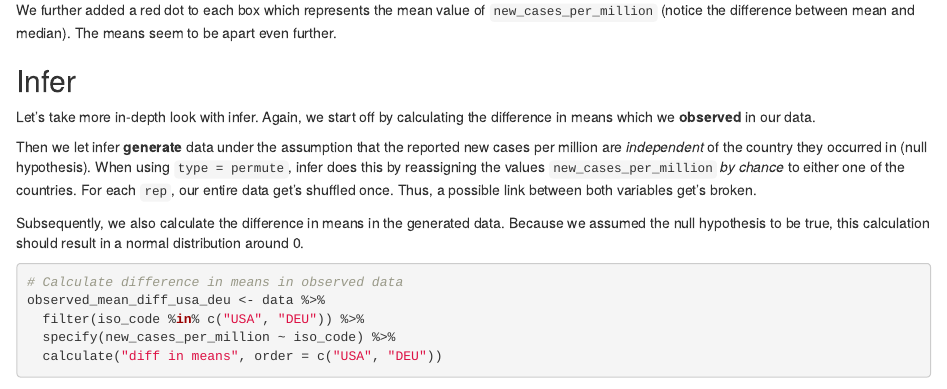
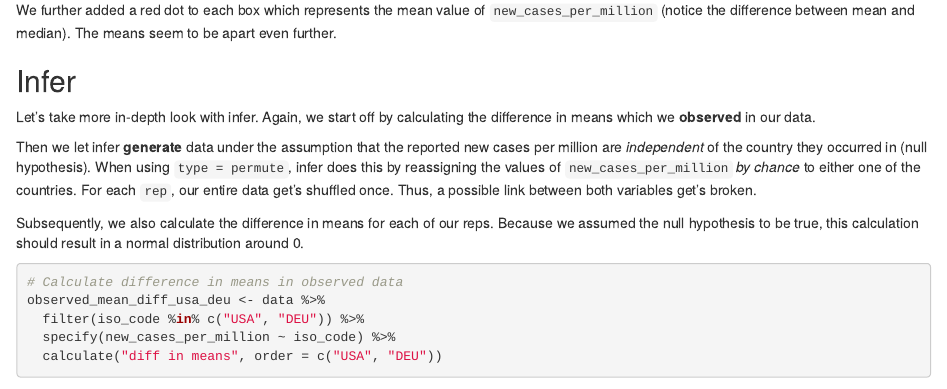
Before and after one commit to theced7/blog, an R Markdown document (_posts/2021-09-12-trying-out-infer/trying-out-infer.Rmd): the page in a window 1100 px wide, from 4540 px down. Rendered offline with R 4.5, knitr and Pandoc, with nearby package versions; drawn as R Markdown's standard HTML page in place of the format the file asks for; some code elsewhere in the file could not run offline.

Commit message:
reworded text

````diff
--- a/_posts/2021-09-12-trying-out-infer/trying-out-infer.Rmd
+++ b/_posts/2021-09-12-trying-out-infer/trying-out-infer.Rmd
@@ -231,9 +231,9 @@ We further added a red dot to each box which represents the mean value of `new_c
 
 Let's take more in-depth look with infer. Again, we start off by calculating the difference in means which we **observed** in our data.
 
-Then we let infer **generate** data under the assumption that the reported new cases per million are *independent* of the country they occurred in (null hypothesis). When using `type = permute`, infer does this by reassigning the values `new_cases_per_million` _by chance_ to either one of the countries. For each `rep`, our entire data get's shuffled once. Thus, a possible link between both variables get's broken.
+Then we let infer **generate** data under the assumption that the reported new cases per million are *independent* of the country they occurred in (null hypothesis). When using `type = permute`, infer does this by reassigning the values of `new_cases_per_million` _by chance_ to either one of the countries. For each `rep`, our entire data get's shuffled once. Thus, a possible link between both variables get's broken.
 
-Subsequently, we also calculate the difference in means in the generated data. Because we assumed the null hypothesis to be true, this calculation should result in a normal distribution around 0.
+Subsequently, we also calculate the difference in means for each of our reps. Because we assumed the null hypothesis to be true, this calculation should result in a normal distribution around 0.
 
 ```{r echo=TRUE}
 # Calculate difference in means in observed data
````
Also changed, not shown: _posts/2021-09-12-trying-out-infer/trying-out-infer.html, docs/posts/posts.json, 16 other files.
